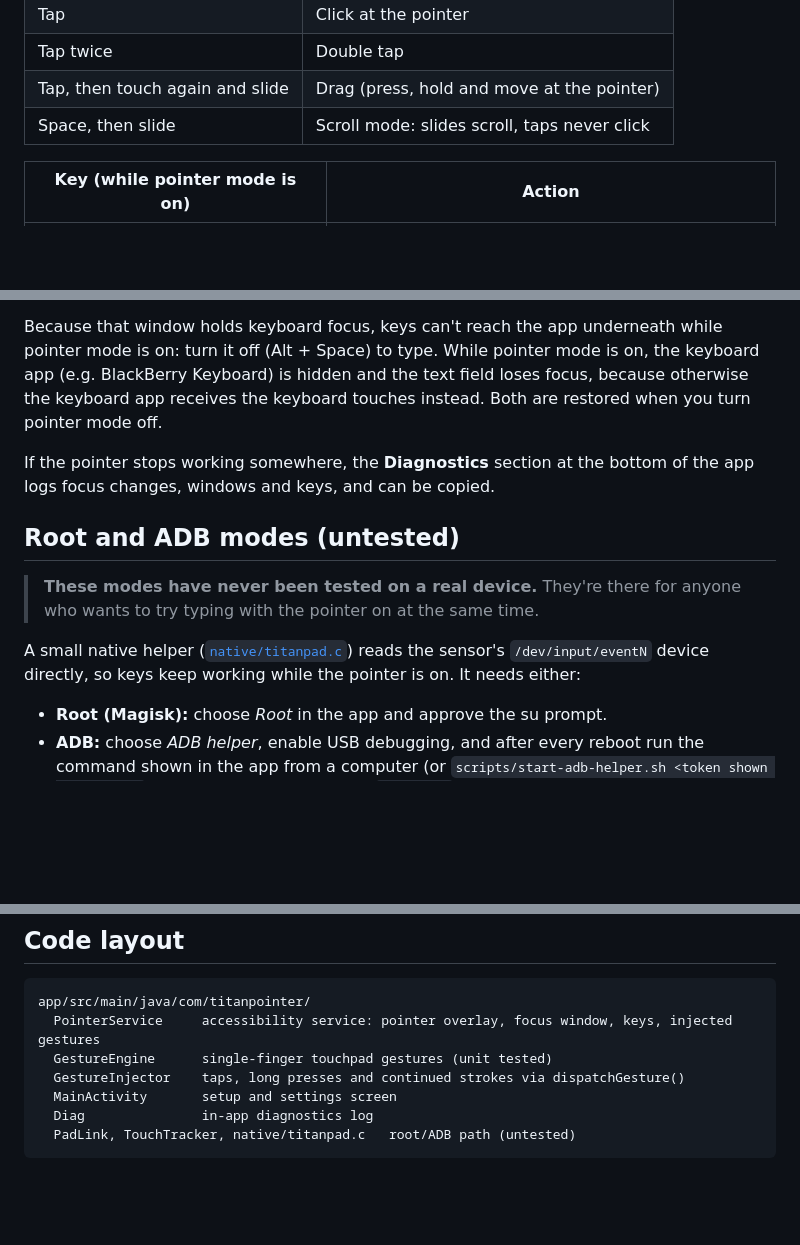
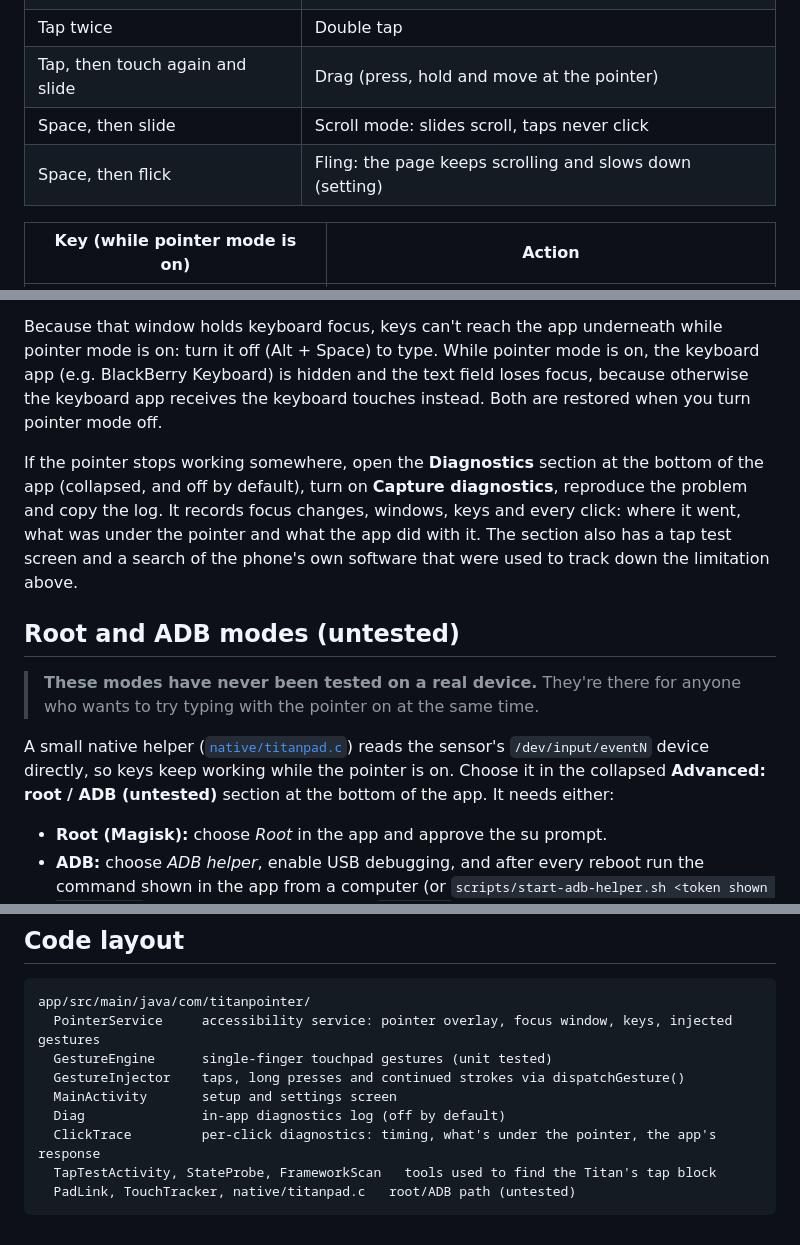
Before and after one commit to htubdawg/TitanPointer, a Markdown page: README.md, 3 parts joined by grey strips. GitHub-like rendering; blank space fills up the shorter version.

````diff
--- a/README.md
+++ b/README.md
@@ -25,6 +25,7 @@ captures from a phone.</sub>
 | Tap twice | Double tap |
 | Tap, then touch again and slide | Drag (press, hold and move at the pointer) |
 | Space, then slide | Scroll mode: slides scroll, taps never click |
+| Space, then flick | Fling: the page keeps scrolling and slows down (setting) |
 
 | Key (while pointer mode is on) | Action |
 |---|---|
@@ -67,8 +87,11 @@ turn it off (Alt + Space) to type. While pointer mode is on, the keyboard app (e
 is hidden and the text field loses focus, because otherwise the keyboard app receives the keyboard touches
 instead. Both are restored when you turn pointer mode off.
 
-If the pointer stops working somewhere, the **Diagnostics** section at the bottom of the app logs focus
-changes, windows and keys, and can be copied.
+If the pointer stops working somewhere, open the **Diagnostics** section at the bottom of the app
+(collapsed, and off by default), turn on **Capture diagnostics**, reproduce the problem and copy the log. It
+records focus changes, windows, keys and every click: where it went, what was under the pointer and what
+the app did with it. The section also has a tap test screen and a search of the phone's own software that
+were used to track down the limitation above.
 
 ## Root and ADB modes (untested)
 
@@ -76,7 +99,8 @@ changes, windows and keys, and can be copied.
 > typing with the pointer on at the same time.
 
 A small native helper ([`native/titanpad.c`](native/titanpad.c)) reads the sensor's `/dev/input/eventN`
-device directly, so keys keep working while the pointer is on. It needs either:
+device directly, so keys keep working while the pointer is on. Choose it in the collapsed **Advanced: root /
+ADB (untested)** section at the bottom of the app. It needs either:
 
 - **Root (Magisk):** choose *Root* in the app and approve the su prompt.
 - **ADB:** choose *ADB helper*, enable USB debugging, and after every reboot run the command shown in the
@@ -108,6 +132,8 @@ app/src/main/java/com/titanpointer/
   GestureEngine      single-finger touchpad gestures (unit tested)
   GestureInjector    taps, long presses and continued strokes via dispatchGesture()
   MainActivity       setup and settings screen
-  Diag               in-app diagnostics log
+  Diag               in-app diagnostics log (off by default)
+  ClickTrace         per-click diagnostics: timing, what's under the pointer, the app's response
+  TapTestActivity, StateProbe, FrameworkScan   tools used to find the Titan's tap block
   PadLink, TouchTracker, native/titanpad.c   root/ADB path (untested)
 ```
````
Also changed, not shown: other parts of README.md (+24 -5 lines), docs/images/settings-1.png, docs/images/settings-2.png, docs/images/settings-3.png, 1 other file.
